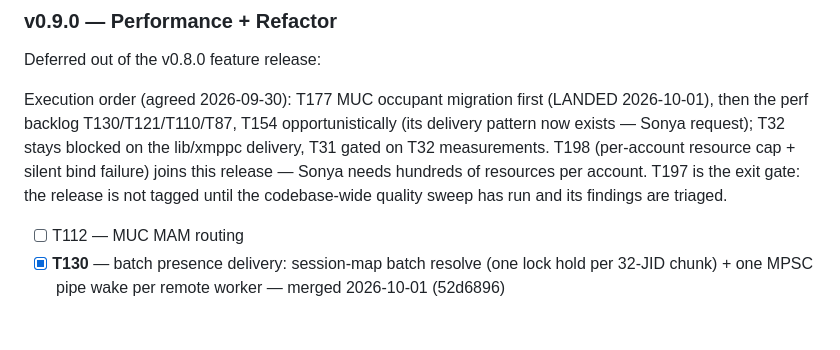
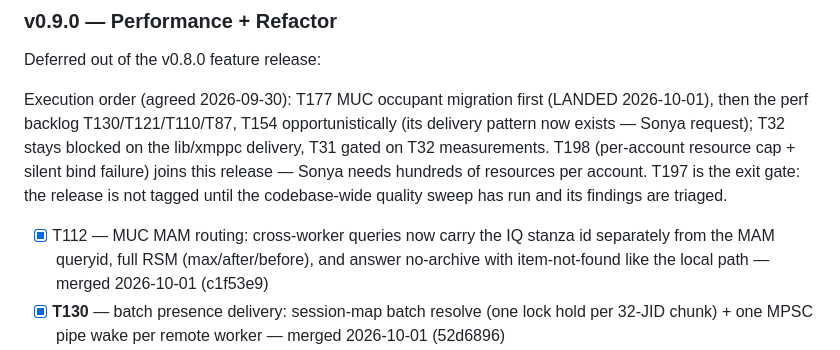
Before and after one commit to securemessage/xmppd, a Markdown page: ROADMAP.md, the part around the change. Drawn GitHub-style; blank space fills up the shorter version.

```diff
--- a/ROADMAP.md
+++ b/ROADMAP.md
@@ -147,7 +147,10 @@ Sonya needs hundreds of resources per account. T197 is the exit gate: the
 release is not tagged until the codebase-wide quality sweep has run and its
 findings are triaged.
 
-- [ ] T112 — MUC MAM routing
+- [x] T112 — MUC MAM routing: cross-worker queries now carry the IQ stanza
+      id separately from the MAM queryid, full RSM (max/after/before), and
+      answer no-archive with item-not-found like the local path — merged
+      2026-10-01 (c1f53e9)
 - [x] **T130** — batch presence delivery: session-map batch resolve
       (one lock hold per 32-JID chunk) + one MPSC pipe wake per remote
       worker — merged 2026-10-01 (52d6896)
```
Also changed, not shown: CHANGELOG.md (+8 -0 lines).
